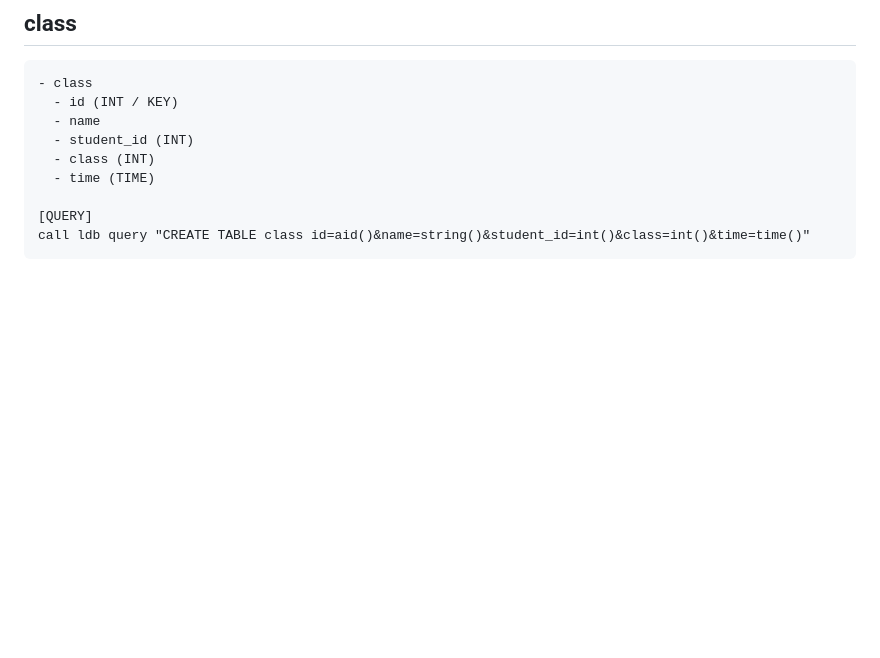
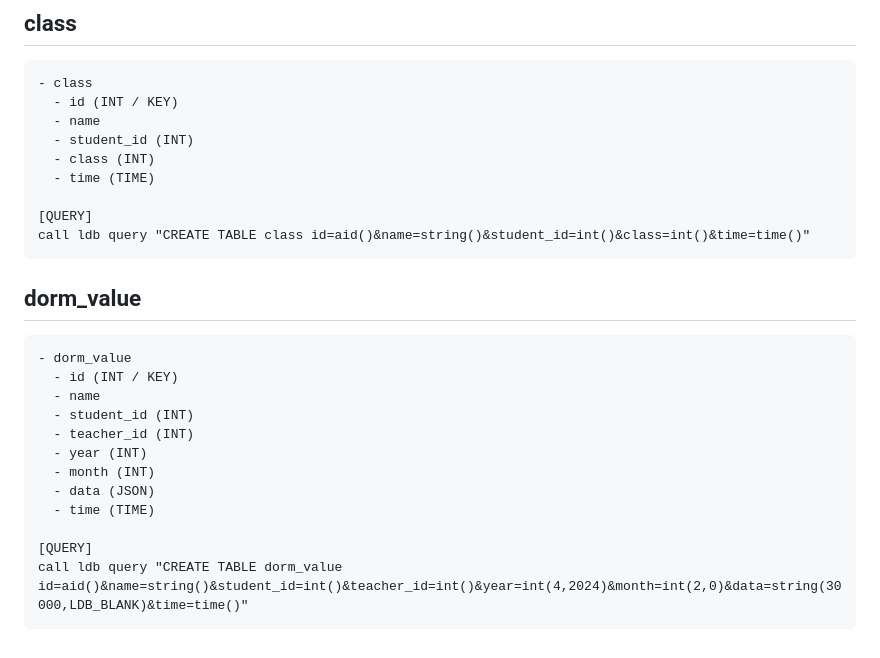
Before and after one commit to 9r3i/pesantrian, a Markdown page: README.md, the part around the change. Drawn GitHub-style; blank space fills up the shorter version.

Commit message:
add table dorm_value

````diff
--- a/README.md
+++ b/README.md
@@ -473,3 +473,19 @@ call ldb query "CREATE TABLE media_inventory id=aid()&name=string()&quantity=int
 [QUERY]
 call ldb query "CREATE TABLE class id=aid()&name=string()&student_id=int()&class=int()&time=time()"
 ```
+
+## dorm_value
+```
+- dorm_value
+  - id (INT / KEY)
+  - name
+  - student_id (INT)
+  - teacher_id (INT)
+  - year (INT)
+  - month (INT)
+  - data (JSON)
+  - time (TIME)
+
+[QUERY]
+call ldb query "CREATE TABLE dorm_value id=aid()&name=string()&student_id=int()&teacher_id=int()&year=int(4,2024)&month=int(2,0)&data=string(30000,LDB_BLANK)&time=time()"
+```
````
